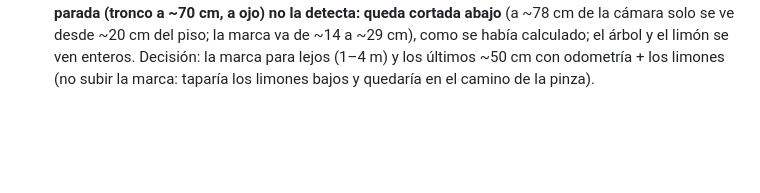
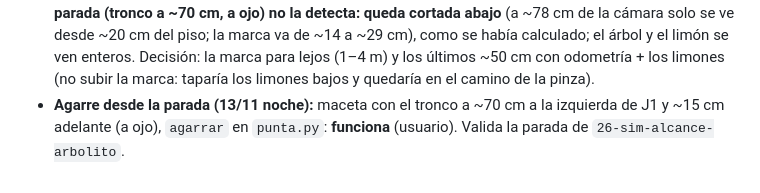
Before and after one commit to HecVelaz/pruebas-esp32, a Markdown page: notas/BITACORA.md, the part around the change. GitHub-like rendering; blank space fills up the shorter version.

```diff
--- a/notas/BITACORA.md
+++ b/notas/BITACORA.md
@@ -1243,3 +1243,5 @@ de `CLAUDE.md`, movido tal cual el 2026-10-22 (algunas cubren varios días).
   cortada abajo** (a ~78 cm de la cámara solo se ve desde ~20 cm del piso; la marca va de ~14 a ~29 cm), como se había
   calculado; el árbol y el limón se ven enteros. Decisión: la marca para lejos (1–4 m) y los últimos ~50 cm con
   odometría + los limones (no subir la marca: taparía los limones bajos y quedaría en el camino de la pinza).
+- **Agarre desde la parada (13/11 noche):** maceta con el tronco a ~70 cm a la izquierda de J1 y ~15 cm adelante (a
+  ojo), `agarrar` en `punta.py`: **funciona** (usuario). Valida la parada de `26-sim-alcance-arbolito`.
```
Also changed, not shown: notas/ESTADO.md (+4 -0 lines).
